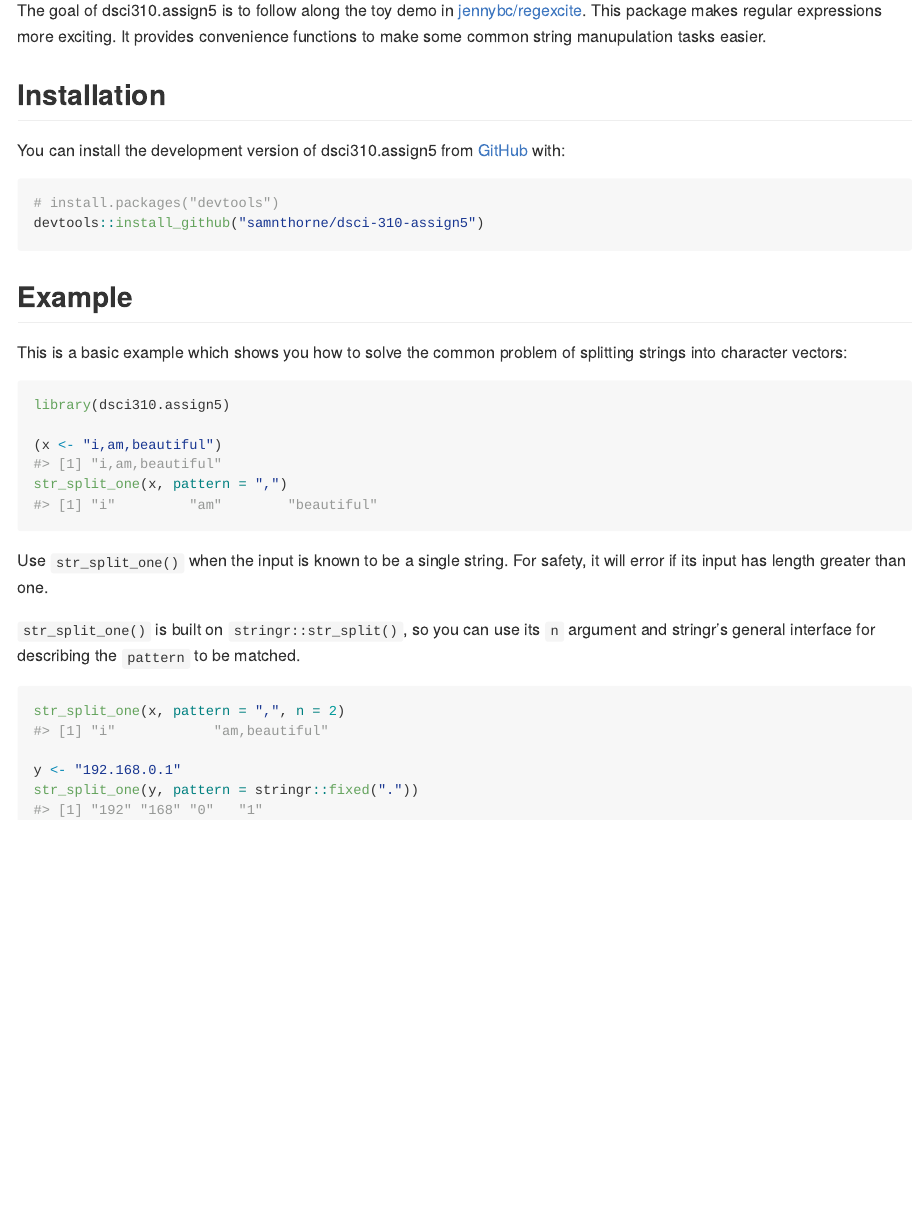
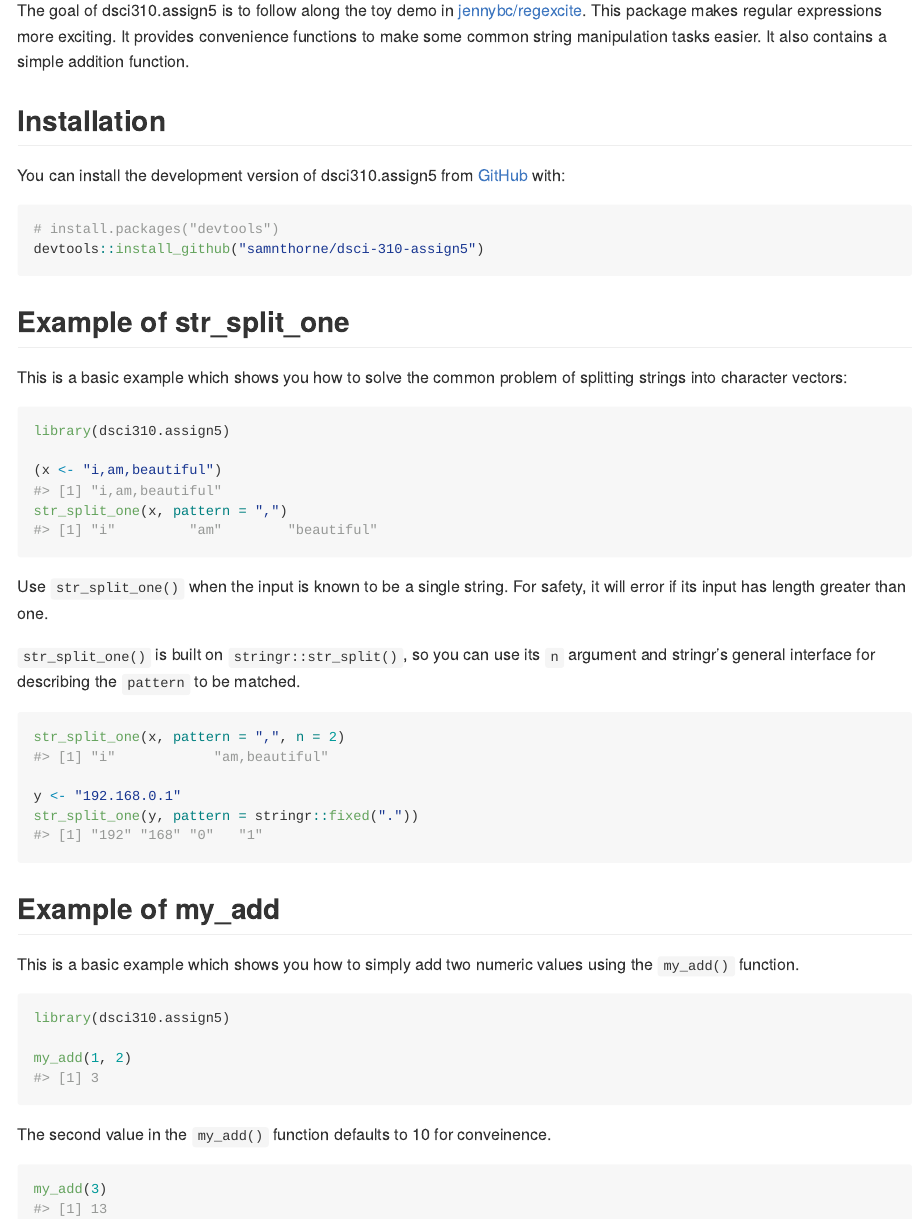
Before and after one commit to samnthorne/dsci-310-assign5, an R Markdown document (README.Rmd): the page in a window 1100 px wide, from 110 px down. The pictures show the output file README.md that the author committed with the source, drawn offline in the style of GitHub.

Commit message:
updated README to include my_add function

````diff
--- a/README.Rmd
+++ b/README.Rmd
@@ -19,7 +19,8 @@ knitr::opts_chunk$set(
 <!-- badges: end -->
 
 The goal of dsci310.assign5 is to follow along the toy demo in [jennybc/regexcite](https://github.com/jennybc/regexcite).
-This package makes regular expressions more exciting. It provides convenience functions to make some common string manupulation tasks easier.
+This package makes regular expressions more exciting. It provides convenience functions to make some common string manipulation tasks easier.
+It also contains a simple addition function.
 
 
 ## Installation
@@ -31,7 +32,7 @@ You can install the development version of dsci310.assign5 from [GitHub](https:/
 devtools::install_github("samnthorne/dsci-310-assign5")
 ```
 
-## Example
+## Example of str_split_one
 
 This is a basic example which shows you how to solve the common problem of splitting strings into character vectors:
 
@@ -53,3 +54,19 @@ str_split_one(x, pattern = ",", n = 2)
 y <- "192.168.0.1"
 str_split_one(y, pattern = stringr::fixed("."))
 ```
+
+## Example of my_add
+
+This is a basic example which shows you how to simply add two numeric values using the `my_add()` function.
+
+```{r my_add}
+library(dsci310.assign5)
+
+my_add(1, 2)
+```
+
+The second value in the `my_add()` function defaults to 10 for conveinence.
+
+```{r default_10}
+my_add(3)
+```
````
Also changed, not shown: README.md.
